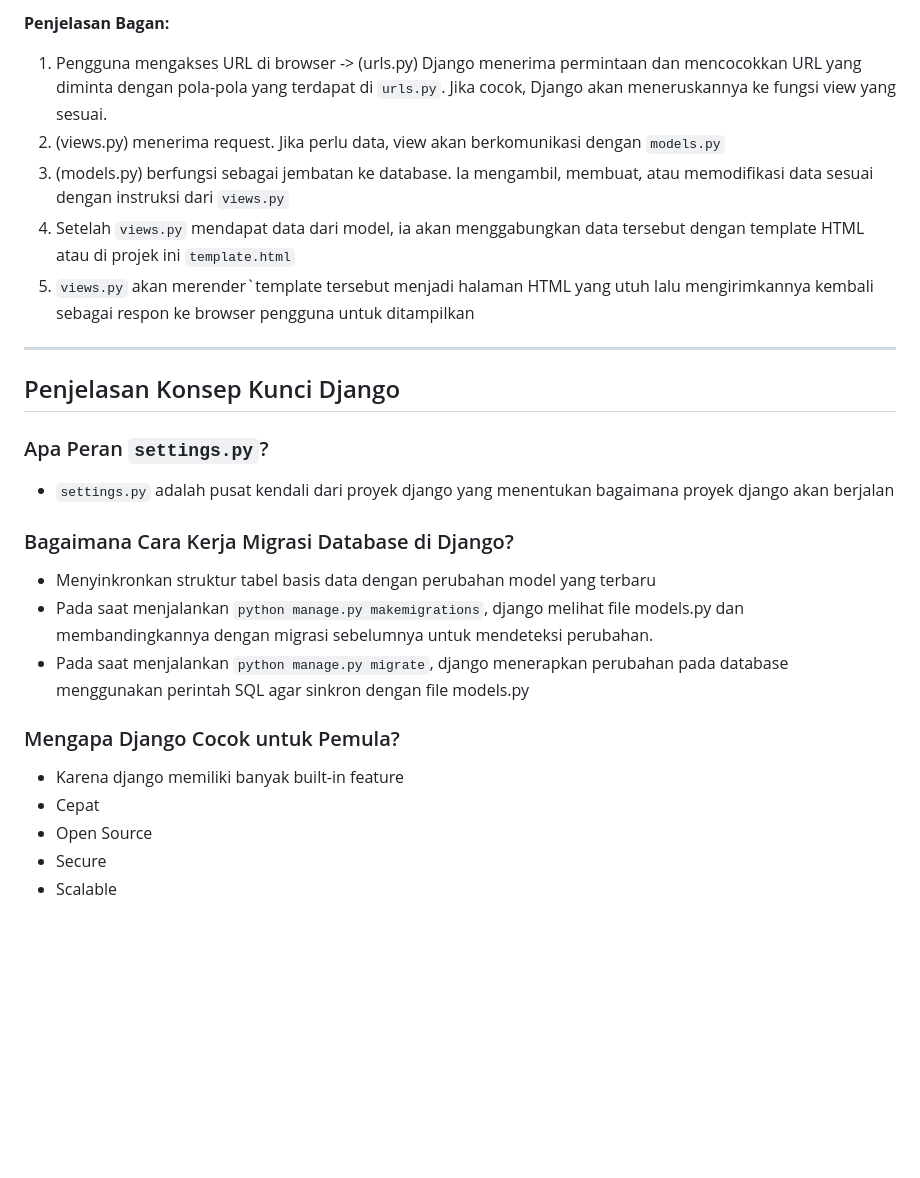
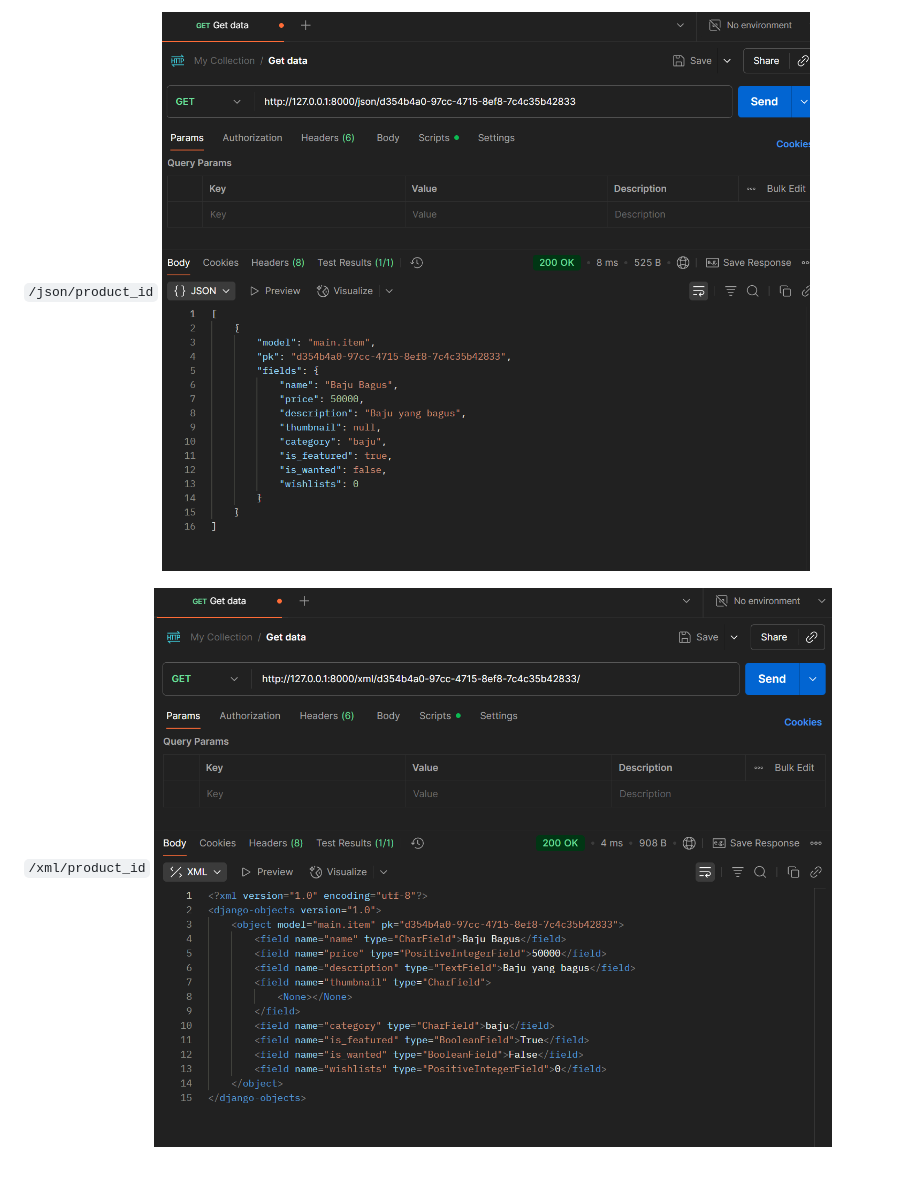
Before and after one commit to prasetyasurya-ui/football_shop, a Markdown page: README.md, the part around the change printed below. GitHub-like rendering; pictures changed too: image-2.png (added), image-3.png (added); blank space fills up the shorter version.

```diff
--- a/README.md
+++ b/README.md
@@ -59,26 +196,6 @@ Diagram di bawah ini mengilustrasikan bagaimana sebuah permintaan dari pengguna
 
-**Penjelasan Bagan:**
-1. Pengguna mengakses URL di browser -> (urls.py) Django menerima permintaan dan mencocokkan URL yang diminta dengan pola-pola yang terdapat di `urls.py`. Jika cocok, Django akan meneruskannya ke fungsi view yang sesuai.
-2. (views.py) menerima request. Jika perlu data, view akan berkomunikasi dengan `models.py`
-3. (models.py) berfungsi sebagai jembatan ke database. Ia mengambil, membuat, atau memodifikasi data sesuai dengan instruksi dari `views.py`
-4. Setelah `views.py` mendapat data dari model, ia akan menggabungkan data tersebut dengan template HTML atau di projek ini `template.html`
-5. `views.py` akan merender`template tersebut menjadi halaman HTML yang utuh lalu mengirimkannya kembali sebagai respon ke browser pengguna untuk ditampilkan
+`/json/product_id`
+![json_by_id](image-2.png)
 
----
-
-## Penjelasan Konsep Kunci Django
-
-### Apa Peran `settings.py`?
-- `settings.py` adalah pusat kendali dari proyek django yang menentukan bagaimana proyek django akan berjalan
-
-### Bagaimana Cara Kerja Migrasi Database di Django?
-- Menyinkronkan struktur tabel basis data dengan perubahan model yang terbaru
-- Pada saat menjalankan `python manage.py makemigrations`, django melihat file models.py dan membandingkannya dengan migrasi sebelumnya untuk mendeteksi perubahan.
-- Pada saat menjalankan `python manage.py migrate`, django menerapkan perubahan pada database menggunakan perintah SQL agar sinkron dengan file models.py
-
-### Mengapa Django Cocok untuk Pemula?
-- Karena django memiliki banyak built-in feature
-- Cepat
-- Open Source
-- Secure
-- Scalable
+`/xml/product_id`
+![xml_by_id](image-3.png)
```
Also changed, not shown: other parts of README.md (+174 -37 lines), image-1.png (added), image.png (added), 11 other files.
